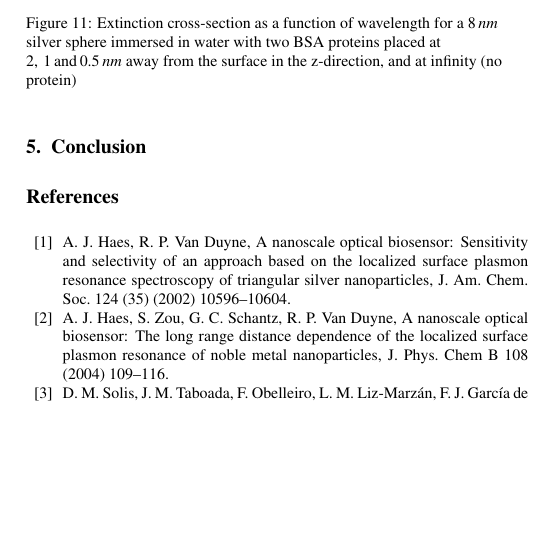
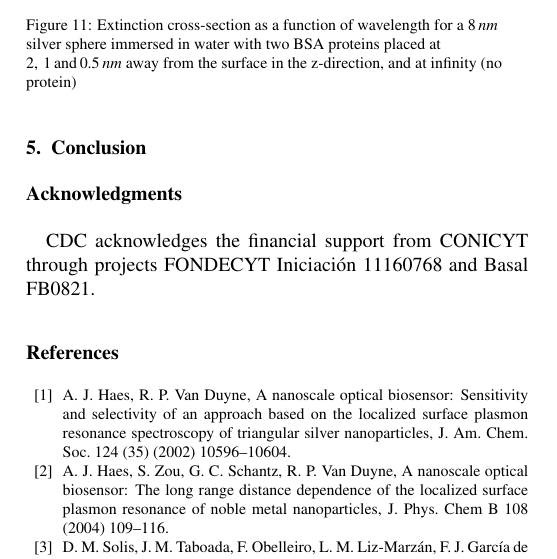
Before and after one commit to barbagroup/pygbe_lspr_paper, a LaTeX paper (tex/ClementiCooperBarba2018.tex): part of one column of page 9 of 12, cut so that both start at the same text, the shorter picture padded with empty space. Compiled offline with pdfLaTeX.

Commit message:
added acknowledgements and CCTVal to affiliation

```diff
--- a/tex/ClementiCooperBarba2018.tex
+++ b/tex/ClementiCooperBarba2018.tex
@@ -156,8 +156,9 @@ localized surface plasmon resonance \sep biosensors \sep nanoplasmonics \sep ele
 
 
 
-%\section*{Acknowledgments}
+\section*{Acknowledgments}
 
+CDC acknowledges the financial support from CONICYT through projects FONDECYT Iniciaci\'on 11160768 and Basal FB0821.
 
 % Create the reference section using BibTeX:
 \bibliographystyle{elsarticle-num}
```
Also changed, not shown: tex/ClementiCooperBarba2018.tex (2 more changed lines).
